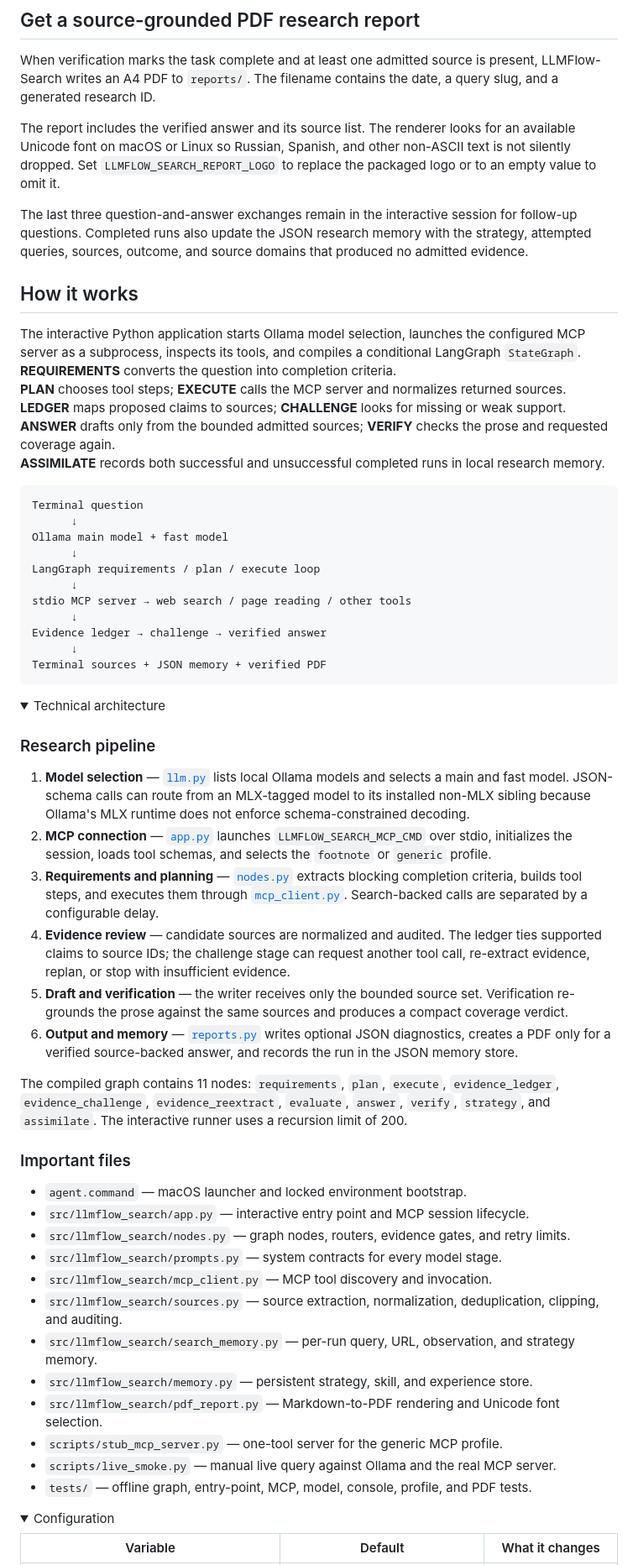
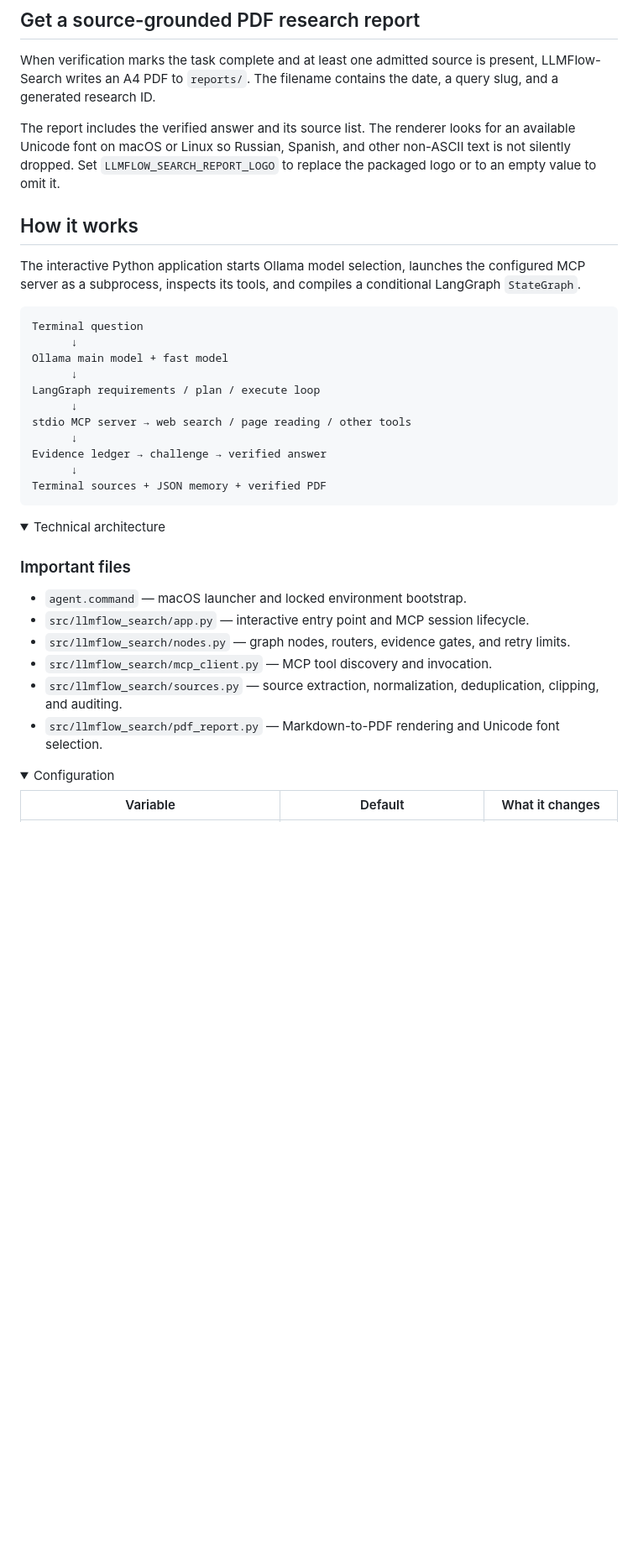
Before and after one commit to KazKozDev/llmflow-search, a Markdown page: README.md, the part around one of its changes. Shown at 84% size. Drawn GitHub-style; folded sections open; blank space fills up the shorter version.

````diff
--- a/README.md
+++ b/README.md
@@ -109,16 +104,9 @@ When verification marks the task complete and at least one admitted source is pr
 
 The report includes the verified answer and its source list. The renderer looks for an available Unicode font on macOS or Linux so Russian, Spanish, and other non-ASCII text is not silently dropped. Set `LLMFLOW_SEARCH_REPORT_LOGO` to replace the packaged logo or to an empty value to omit it.
 
-The last three question-and-answer exchanges remain in the interactive session for follow-up questions. Completed runs also update the JSON research memory with the strategy, attempted queries, sources, outcome, and source domains that produced no admitted evidence.
-
 ## How it works
 
 The interactive Python application starts Ollama model selection, launches the configured MCP server as a subprocess, inspects its tools, and compiles a conditional LangGraph `StateGraph`.<br>
-**REQUIREMENTS** converts the question into completion criteria.<br>
-**PLAN** chooses tool steps; **EXECUTE** calls the MCP server and normalizes returned sources.<br>
-**LEDGER** maps proposed claims to sources; **CHALLENGE** looks for missing or weak support.<br>
-**ANSWER** drafts only from the bounded admitted sources; **VERIFY** checks the prose and requested coverage again.<br>
-**ASSIMILATE** records both successful and unsuccessful completed runs in local research memory.
 
 ```text
 Terminal question
@@ -137,31 +125,14 @@ Terminal sources + JSON memory + verified PDF
 <details>
 <summary>Technical architecture</summary>
 
-### Research pipeline
-
-1. **Model selection** — [`llm.py`](src/llmflow_search/llm.py) lists local Ollama models and selects a main and fast model. JSON-schema calls can route from an MLX-tagged model to its installed non-MLX sibling because Ollama's MLX runtime does not enforce schema-constrained decoding.
-2. **MCP connection** — [`app.py`](src/llmflow_search/app.py) launches `LLMFLOW_SEARCH_MCP_CMD` over stdio, initializes the session, loads tool schemas, and selects the `footnote` or `generic` profile.
-3. **Requirements and planning** — [`nodes.py`](src/llmflow_search/nodes.py) extracts blocking completion criteria, builds tool steps, and executes them through [`mcp_client.py`](src/llmflow_search/mcp_client.py). Search-backed calls are separated by a configurable delay.
-4. **Evidence review** — candidate sources are normalized and audited. The ledger ties supported claims to source IDs; the challenge stage can request another tool call, re-extract evidence, replan, or stop with insufficient evidence.
-5. **Draft and verification** — the writer receives only the bounded source set. Verification re-grounds the prose against the same sources and produces a compact coverage verdict.
-6. **Output and memory** — [`reports.py`](src/llmflow_search/reports.py) writes optional JSON diagnostics, creates a PDF only for a verified source-backed answer, and records the run in the JSON memory store.
-
-The compiled graph contains 11 nodes: `requirements`, `plan`, `execute`, `evidence_ledger`, `evidence_challenge`, `evidence_reextract`, `evaluate`, `answer`, `verify`, `strategy`, and `assimilate`. The interactive runner uses a recursion limit of 200.
-
 ### Important files
 
 - `agent.command` — macOS launcher and locked environment bootstrap.
 - `src/llmflow_search/app.py` — interactive entry point and MCP session lifecycle.
 - `src/llmflow_search/nodes.py` — graph nodes, routers, evidence gates, and retry limits.
-- `src/llmflow_search/prompts.py` — system contracts for every model stage.
 - `src/llmflow_search/mcp_client.py` — MCP tool discovery and invocation.
 - `src/llmflow_search/sources.py` — source extraction, normalization, deduplication, clipping, and auditing.
-- `src/llmflow_search/search_memory.py` — per-run query, URL, observation, and strategy memory.
-- `src/llmflow_search/memory.py` — persistent strategy, skill, and experience store.
 - `src/llmflow_search/pdf_report.py` — Markdown-to-PDF rendering and Unicode font selection.
-- `scripts/stub_mcp_server.py` — one-tool server for the generic MCP profile.
-- `scripts/live_smoke.py` — manual live query against Ollama and the real MCP server.
-- `tests/` — offline graph, entry-point, MCP, model, console, profile, and PDF tests.
 
 </details>
 
````
Also changed, not shown: other parts of README.md (+9 -38 lines).
